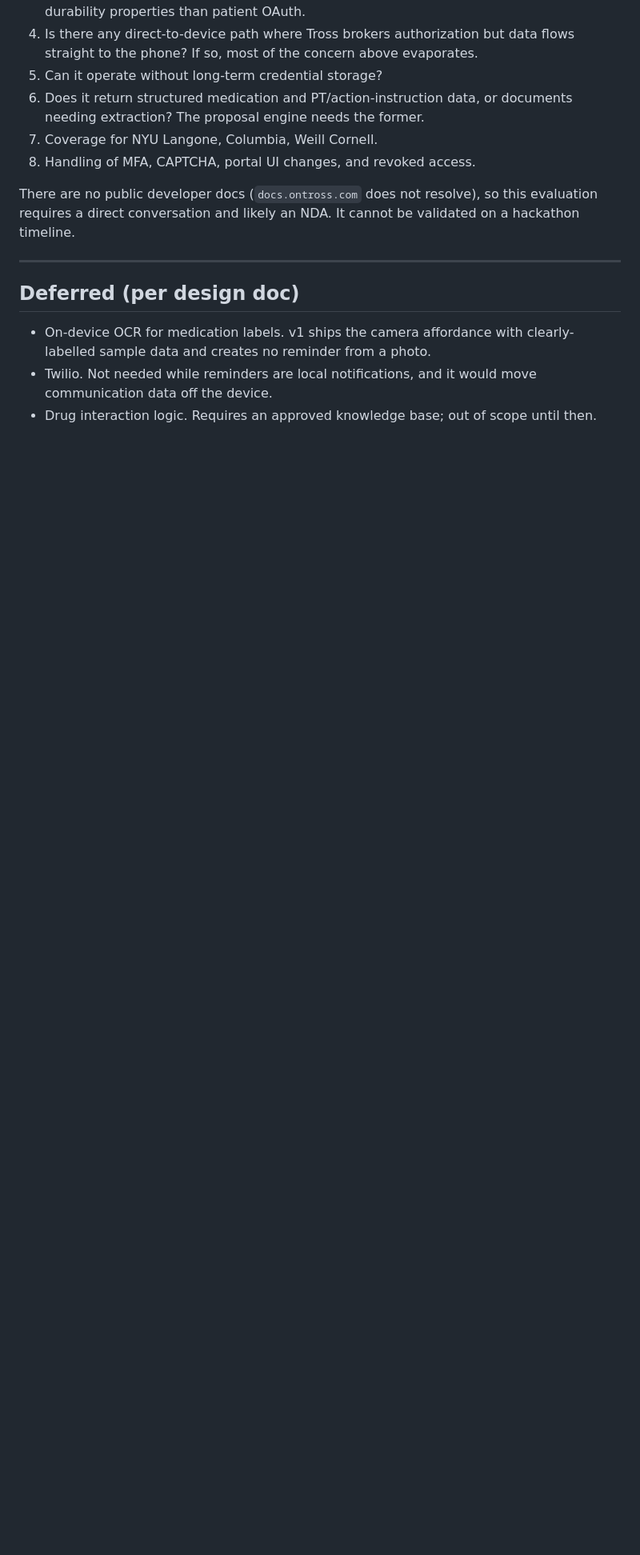
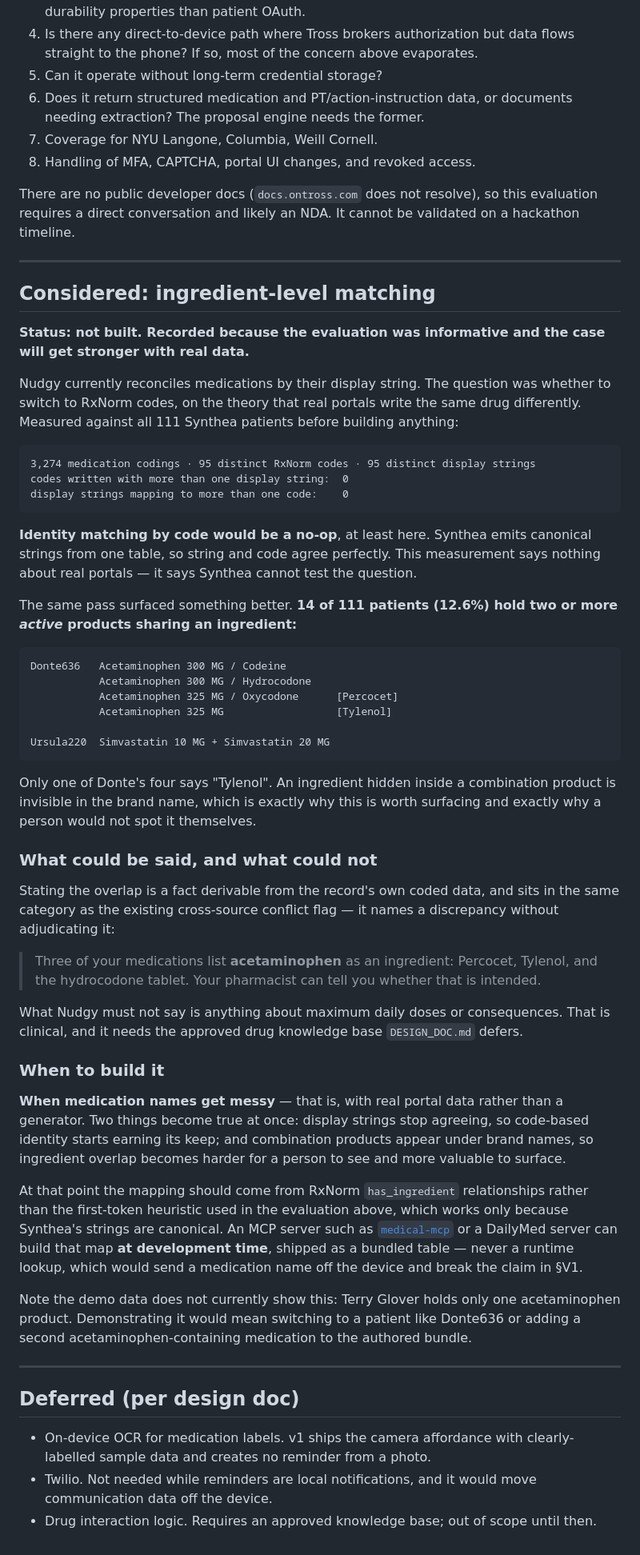
Before and after one commit to AgLyx3/Nudgy, a Markdown page: ROADMAP.md, the part around the change. Shown at 80% size. Drawn GitHub-style; blank space fills up the shorter version.

Commit message:
Record the ingredient-matching evaluation in the roadmap
Measured before building, which was worth doing: the original hypothesis was
wrong. Reconciling medications by RxNorm code rather than display string would
be a no-op on this data — 3,274 codings, 95 codes, 95 strings, zero ambiguity in
either direction. Synthea emits canonical strings from one table, so it cannot
test the question it was meant to test.

The same pass found something better. 14 of 111 patients hold two or more active
products sharing an ingredient, including one with four simultaneous
acetaminophen-containing medications of which only one says "Tylenol". An
ingredient buried in a combination product is invisible in the brand name, which
is both why it is worth surfacing and why a person would not catch it.

Recorded rather than built, with the line drawn: naming the overlap is a fact
from the record's own coded data and belongs with the existing conflict flag;
anything about maximum daily doses is clinical and needs the drug knowledge base
the design doc defers. Also notes that the mapping should come from RxNorm
relationships at development time rather than the first-token heuristic used
here, and never as a runtime lookup.

Co-Authored-By: Claude Opus 5 (1M context) <noreply@anthropic.com>

````diff
--- a/ROADMAP.md
+++ b/ROADMAP.md
@@ -159,6 +159,72 @@ requires a direct conversation and likely an NDA. It cannot be validated on a ha
 
 ---
 
+## Considered: ingredient-level matching
+
+**Status: not built. Recorded because the evaluation was informative and the case will get stronger
+with real data.**
+
+Nudgy currently reconciles medications by their display string. The question was whether to switch
+to RxNorm codes, on the theory that real portals write the same drug differently. Measured against
+all 111 Synthea patients before building anything:
+
+```
+3,274 medication codings · 95 distinct RxNorm codes · 95 distinct display strings
+codes written with more than one display string:  0
+display strings mapping to more than one code:    0
+```
+
+**Identity matching by code would be a no-op**, at least here. Synthea emits canonical strings from
+one table, so string and code agree perfectly. This measurement says nothing about real portals —
+it says Synthea cannot test the question.
+
+The same pass surfaced something better. **14 of 111 patients (12.6%) hold two or more *active*
+products sharing an ingredient:**
+
+```
+Donte636   Acetaminophen 300 MG / Codeine
+           Acetaminophen 300 MG / Hydrocodone
+           Acetaminophen 325 MG / Oxycodone      [Percocet]
+           Acetaminophen 325 MG                  [Tylenol]
+
+Ursula220  Simvastatin 10 MG + Simvastatin 20 MG
+```
+
+Only one of Donte's four says "Tylenol". An ingredient hidden inside a combination product is
+invisible in the brand name, which is exactly why this is worth surfacing and exactly why a person
+would not spot it themselves.
+
+### What could be said, and what could not
+
+Stating the overlap is a fact derivable from the record's own coded data, and sits in the same
+category as the existing cross-source conflict flag — it names a discrepancy without adjudicating
+it:
+
+> Three of your medications list **acetaminophen** as an ingredient: Percocet, Tylenol, and the
+> hydrocodone tablet. Your pharmacist can tell you whether that is intended.
+
+What Nudgy must not say is anything about maximum daily doses or consequences. That is clinical,
+and it needs the approved drug knowledge base `DESIGN_DOC.md` defers.
+
+### When to build it
+
+**When medication names get messy** — that is, with real portal data rather than a generator. Two
+things become true at once: display strings stop agreeing, so code-based identity starts earning
+its keep; and combination products appear under brand names, so ingredient overlap becomes harder
+for a person to see and more valuable to surface.
+
+At that point the mapping should come from RxNorm `has_ingredient` relationships rather than the
+first-token heuristic used in the evaluation above, which works only because Synthea's strings are
+canonical. An MCP server such as [`medical-mcp`](https://github.com/JamesANZ/medical-mcp) or a
+DailyMed server can build that map **at development time**, shipped as a bundled table — never a
+runtime lookup, which would send a medication name off the device and break the claim in §V1.
+
+Note the demo data does not currently show this: Terry Glover holds only one acetaminophen product.
+Demonstrating it would mean switching to a patient like Donte636 or adding a second
+acetaminophen-containing medication to the authored bundle.
+
+---
+
 ## Deferred (per design doc)
 
 - On-device OCR for medication labels. v1 ships the camera affordance with clearly-labelled sample
````
